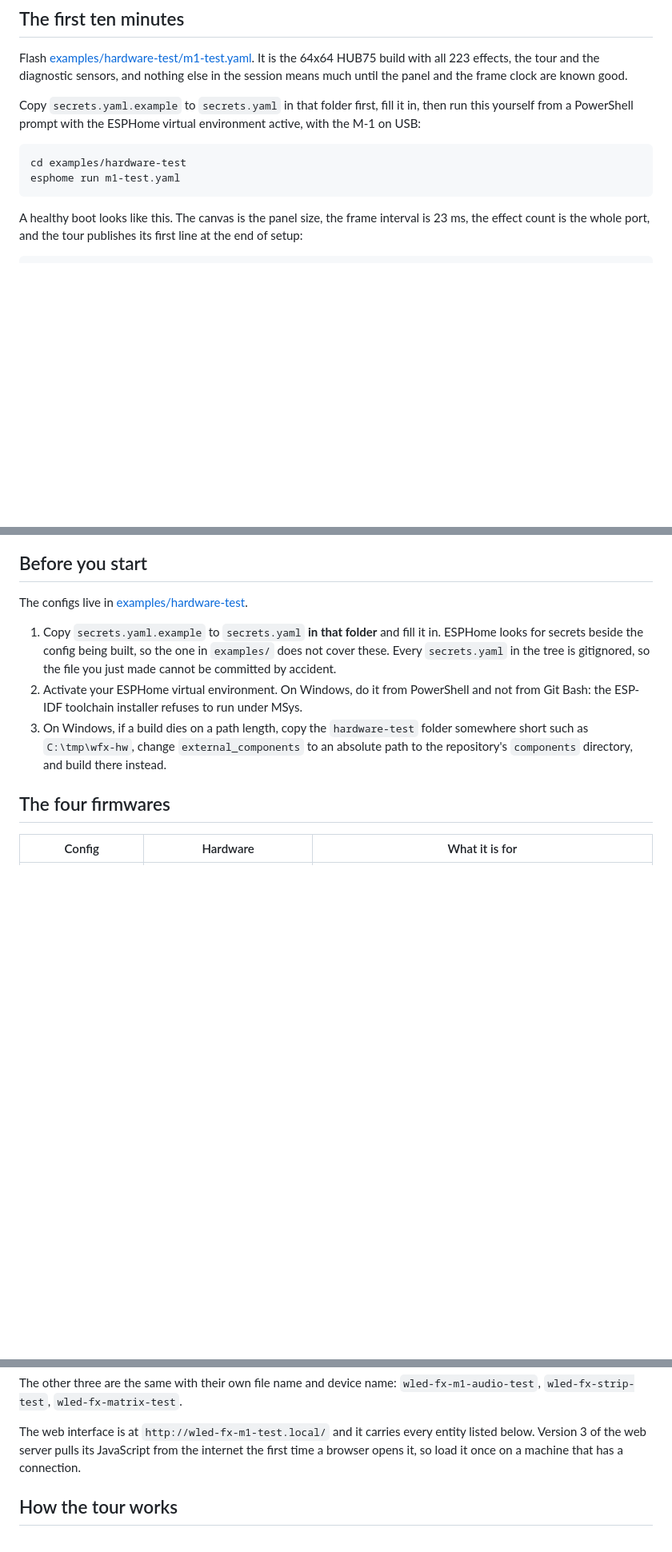
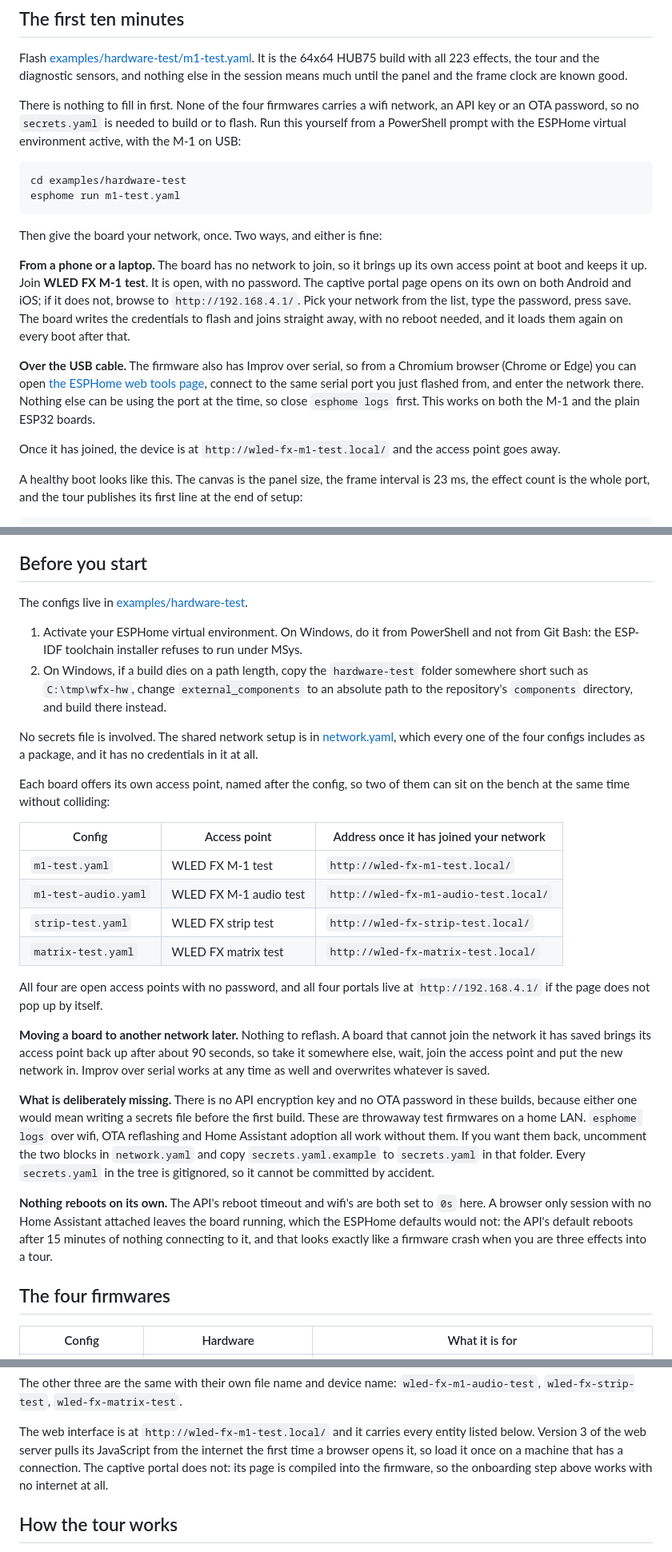
Before and after one commit to bharvey88/esphome-wled-fx, a Markdown page: docs/HARDWARE-TESTING.md, 3 parts joined by grey strips. Shown at 80% size. Rendered like a GitHub page; blank space fills up the shorter version.

Commit message:
Rewrite the onboarding half of the hardware testing guide
No secrets file to fill in before the first build. The first ten minutes now
covers flashing a board that has no credentials, joining its access point
from a phone, what to do when the portal does not pop up by itself, and the
Improv over serial alternative.

Before you start gains the access point and mDNS name for each of the four
configs, how to move a board to another network later, and why there is no
API key or OTA password in these builds.

````diff
--- a/docs/HARDWARE-TESTING.md
+++ b/docs/HARDWARE-TESTING.md
@@ -18,14 +18,35 @@ It is the 64x64 HUB75 build with all 223 effects, the tour and the diagnostic
 sensors, and nothing else in the session means much until the panel and the
 frame clock are known good.
 
-Copy `secrets.yaml.example` to `secrets.yaml` in that folder first, fill it in,
-then run this yourself from a PowerShell prompt with the ESPHome virtual
-environment active, with the M-1 on USB:
+There is nothing to fill in first. None of the four firmwares carries a wifi
+network, an API key or an OTA password, so no `secrets.yaml` is needed to build
+or to flash. Run this yourself from a PowerShell prompt with the ESPHome
+virtual environment active, with the M-1 on USB:
 
 ```
 cd examples/hardware-test
 esphome run m1-test.yaml
 ```
+
+Then give the board your network, once. Two ways, and either is fine:
+
+**From a phone or a laptop.** The board has no network to join, so it brings up
+its own access point at boot and keeps it up. Join **WLED FX M-1 test**. It is
+open, with no password. The captive portal page opens on its own on both
+Android and iOS; if it does not, browse to `http://192.168.4.1/`. Pick your
+network from the list, type the password, press save. The board writes the
+credentials to flash and joins straight away, with no reboot needed, and it
+loads them again on every boot after that.
+
+**Over the USB cable.** The firmware also has Improv over serial, so from a
+Chromium browser (Chrome or Edge) you can open
+[the ESPHome web tools page](https://web.esphome.io/), connect to the same
+serial port you just flashed from, and enter the network there. Nothing else
+can be using the port at the time, so close `esphome logs` first. This works on
+both the M-1 and the plain ESP32 boards.
+
+Once it has joined, the device is at `http://wled-fx-m1-test.local/` and the
+access point goes away.
 
 A healthy boot looks like this. The canvas is the panel size, the frame
 interval is 23 ms, the effect count is the whole port, and the tour publishes
@@ -63,17 +84,51 @@ rather than whether they run.
 
 The configs live in [examples/hardware-test](../examples/hardware-test).
 
-1. Copy `secrets.yaml.example` to `secrets.yaml` **in that folder** and fill it
-   in. ESPHome looks for secrets beside the config being built, so the one in
-   `examples/` does not cover these. Every `secrets.yaml` in the tree is
-   gitignored, so the file you just made cannot be committed by accident.
-2. Activate your ESPHome virtual environment. On Windows, do it from PowerShell
+1. Activate your ESPHome virtual environment. On Windows, do it from PowerShell
    and not from Git Bash: the ESP-IDF toolchain installer refuses to run under
    MSys.
-3. On Windows, if a build dies on a path length, copy the `hardware-test`
+2. On Windows, if a build dies on a path length, copy the `hardware-test`
    folder somewhere short such as `C:\tmp\wfx-hw`, change `external_components`
    to an absolute path to the repository's `components` directory, and build
    there instead.
+
+No secrets file is involved. The shared network setup is in
+[network.yaml](../examples/hardware-test/network.yaml), which every one of the
+four configs includes as a package, and it has no credentials in it at all.
+
+Each board offers its own access point, named after the config, so two of them
+can sit on the bench at the same time without colliding:
+
+| Config | Access point | Address once it has joined your network |
+|---|---|---|
+| `m1-test.yaml` | WLED FX M-1 test | `http://wled-fx-m1-test.local/` |
+| `m1-test-audio.yaml` | WLED FX M-1 audio test | `http://wled-fx-m1-audio-test.local/` |
+| `strip-test.yaml` | WLED FX strip test | `http://wled-fx-strip-test.local/` |
+| `matrix-test.yaml` | WLED FX matrix test | `http://wled-fx-matrix-test.local/` |
+
+All four are open access points with no password, and all four portals live at
+`http://192.168.4.1/` if the page does not pop up by itself.
+
+**Moving a board to another network later.** Nothing to reflash. A board that
+cannot join the network it has saved brings its access point back up after
+about 90 seconds, so take it somewhere else, wait, join the access point and
+put the new network in. Improv over serial works at any time as well and
+overwrites whatever is saved.
+
+**What is deliberately missing.** There is no API encryption key and no OTA
+password in these builds, because either one would mean writing a secrets file
+before the first build. These are throwaway test firmwares on a home LAN.
+`esphome logs` over wifi, OTA reflashing and Home Assistant adoption all work
+without them. If you want them back, uncomment the two blocks in `network.yaml`
+and copy `secrets.yaml.example` to `secrets.yaml` in that folder. Every
+`secrets.yaml` in the tree is gitignored, so it cannot be committed by
+accident.
+
+**Nothing reboots on its own.** The API's reboot timeout and wifi's are both
+set to `0s` here. A browser only session with no Home Assistant attached leaves
+the board running, which the ESPHome defaults would not: the API's default
+reboots after 15 minutes of nothing connecting to it, and that looks exactly
+like a firmware crash when you are three effects into a tour.
 
 ## The four firmwares
 
@@ -120,7 +175,8 @@ The other three are the same with their own file name and device name:
 The web interface is at `http://wled-fx-m1-test.local/` and it carries every
 entity listed below. Version 3 of the web server pulls its JavaScript from the
 internet the first time a browser opens it, so load it once on a machine that
-has a connection.
+has a connection. The captive portal does not: its page is compiled into the
+firmware, so the onboarding step above works with no internet at all.
 
 ## How the tour works
 
````
